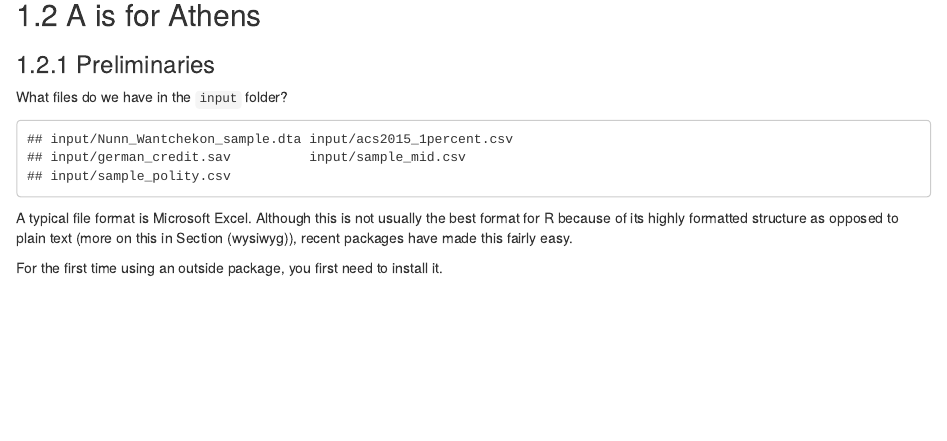
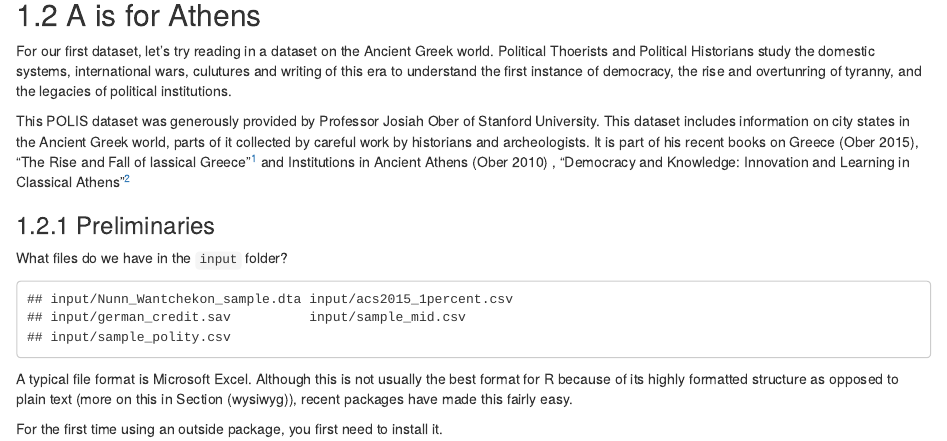
Before and after one commit to IQSS/prefresher, an R Markdown document (11_data-handling_counting.Rmd): the page in a window 1100 px wide, from 660 px down. Rendered offline with R 4.5, knitr and Pandoc, with nearby package versions; drawn as R Markdown's standard HTML page in place of the format the file asks for; some code elsewhere in the file could not run offline.

Commit message:
add cites

```diff
--- a/11_data-handling_counting.Rmd
+++ b/11_data-handling_counting.Rmd
@@ -23,6 +23,10 @@ Before we start -- many things in R and other open source packages have competin
 
 
 ## A is for Athens
+
+For our first dataset, let's try reading in a dataset on the Ancient Greek world. Political Thoerists and Political Historians study the domestic systems, international wars, culutures and writing of this era to understand the first instance of democracy, the rise and overtunring of tyranny, and the legacies of political institutions.
+
+This POLIS dataset was generously provided by Professor Josiah Ober of Stanford University. This dataset includes information on city states in the Ancient Greek world, parts of it collected by careful work by historians and archeologists. It is part of his recent books on Greece (Ober 2015), "The Rise and Fall of lassical Greece"^[[Ober, Josiah (2015). _The Rise and Fall of lassical Greece_. Princeton University Press.](https://press.princeton.edu/titles/10423.html)] and Institutions in Ancient Athens (Ober 2010) , "Democracy and Knowledge: Innovation and Learning in Classical Athens"^[[Ober, Josiah (2010). _Democracy and Knowledge: Innovation and Learning in Classical Athens_. Princeton University Press.](https://press.princeton.edu/titles/8742.html)]
 
 ### Preliminaries
 What files do we have in the `input` folder?
```
